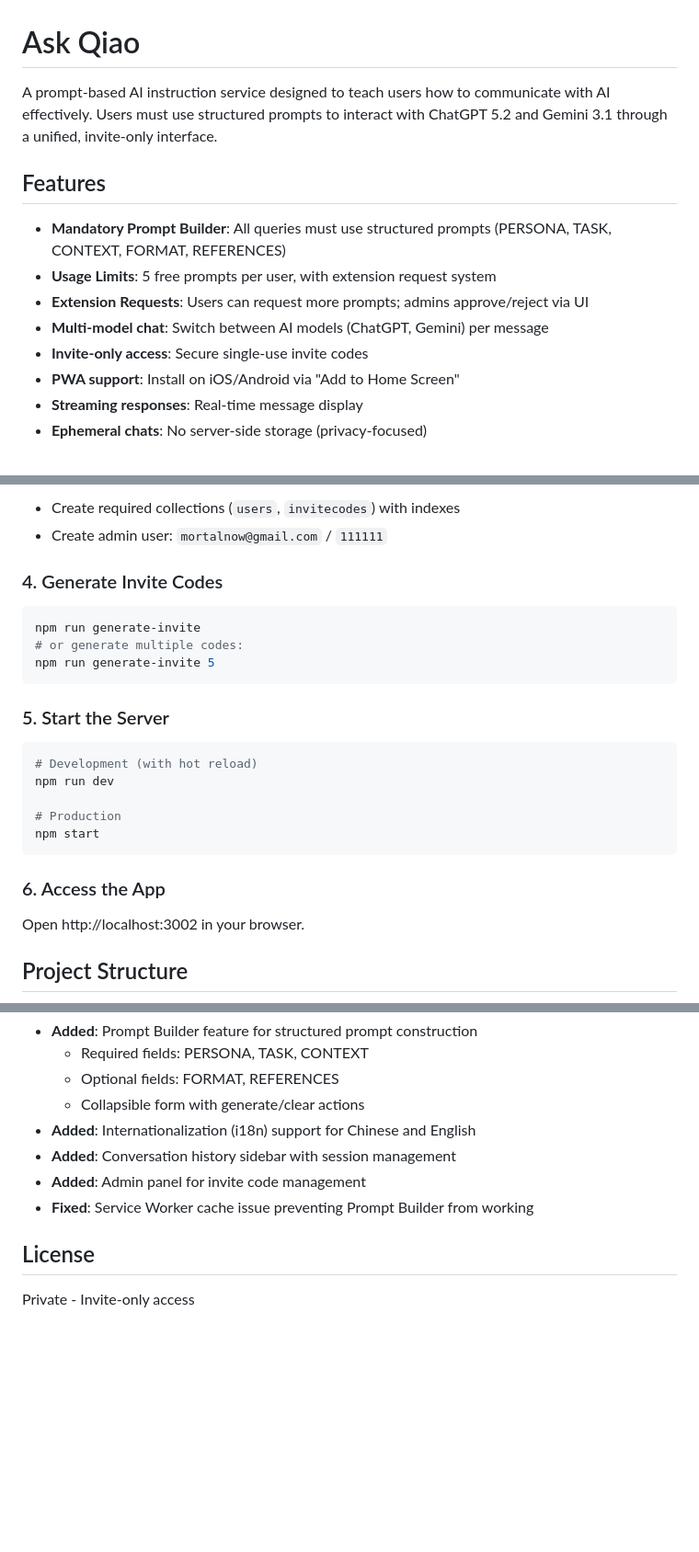
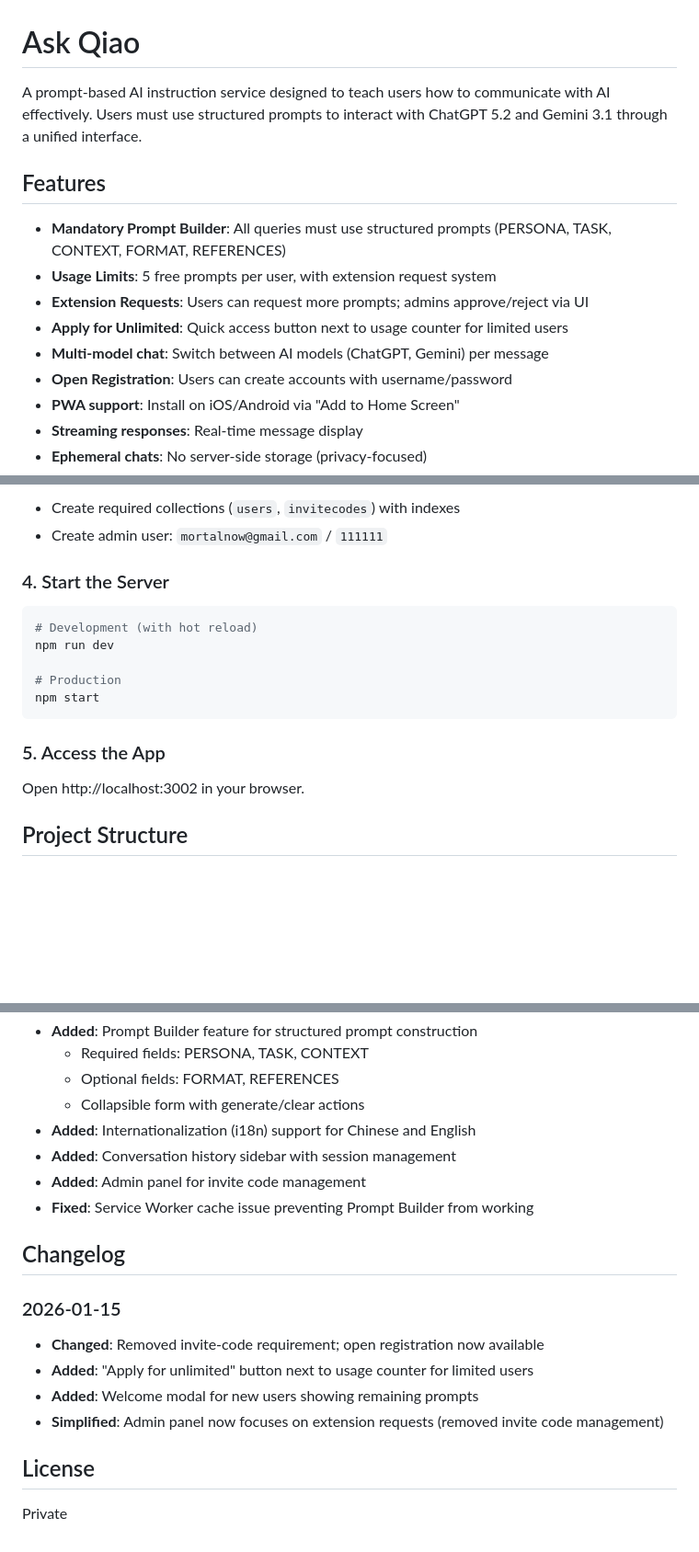
Before and after one commit to mortalnow/ask_qiao, a Markdown page: README.md, 3 parts joined by grey strips. Shown at 92% size. Drawn GitHub-style; blank space fills up the shorter version.

````diff
--- a/README.md
+++ b/README.md
@@ -1,14 +1,15 @@
 # Ask Qiao
 
-A prompt-based AI instruction service designed to teach users how to communicate with AI effectively. Users must use structured prompts to interact with ChatGPT 5.2 and Gemini 3.1 through a unified, invite-only interface.
+A prompt-based AI instruction service designed to teach users how to communicate with AI effectively. Users must use structured prompts to interact with ChatGPT 5.2 and Gemini 3.1 through a unified interface.
 
 ## Features
 
 - **Mandatory Prompt Builder**: All queries must use structured prompts (PERSONA, TASK, CONTEXT, FORMAT, REFERENCES)
 - **Usage Limits**: 5 free prompts per user, with extension request system
 - **Extension Requests**: Users can request more prompts; admins approve/reject via UI
+- **Apply for Unlimited**: Quick access button next to usage counter for limited users
 - **Multi-model chat**: Switch between AI models (ChatGPT, Gemini) per message
-- **Invite-only access**: Secure single-use invite codes
+- **Open Registration**: Users can create accounts with username/password
 - **PWA support**: Install on iOS/Android via "Add to Home Screen"
 - **Streaming responses**: Real-time message display
 - **Ephemeral chats**: No server-side storage (privacy-focused)
@@ -63,15 +64,7 @@ This script will:
 - Create required collections (`users`, `invitecodes`) with indexes
 - Create admin user: `mortalnow@gmail.com` / `111111`
 
-### 4. Generate Invite Codes
-
-```bash
-npm run generate-invite
-# or generate multiple codes:
-npm run generate-invite 5
-```
-
-### 5. Start the Server
+### 4. Start the Server
 
 ```bash
 # Development (with hot reload)
@@ -81,7 +74,7 @@ npm run dev
 npm start
 ```
 
-### 6. Access the App
+### 5. Access the App
 
 Open http://localhost:3002 in your browser.
 
@@ -257,6 +249,14 @@ If you can't login to the production site, check:
 - **Added**: Admin panel for invite code management
 - **Fixed**: Service Worker cache issue preventing Prompt Builder from working
 
+## Changelog
+
+### 2026-01-15
+- **Changed**: Removed invite-code requirement; open registration now available
+- **Added**: "Apply for unlimited" button next to usage counter for limited users
+- **Added**: Welcome modal for new users showing remaining prompts
+- **Simplified**: Admin panel now focuses on extension requests (removed invite code management)
+
 ## License
 
-Private - Invite-only access
+Private
````
Also changed, not shown: other parts of README.md (+1 -2 lines), CLAUDE.md (+31 -8 lines).
